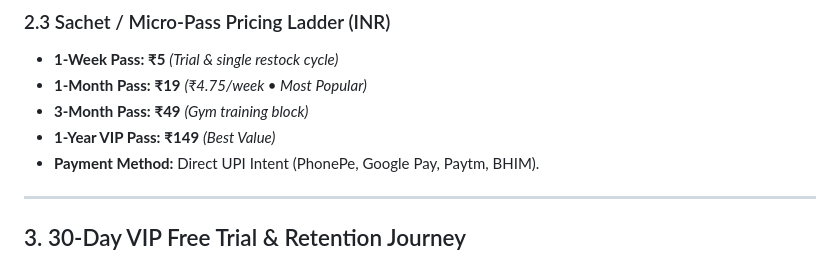
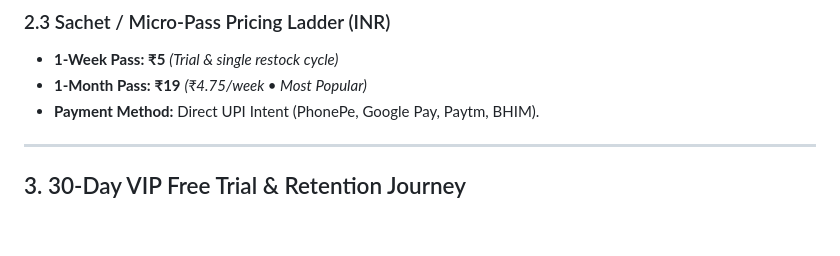
Before and after one commit to hemantnigam/amul-flash, a Markdown page: REQUIREMENTS.md, the part around the change. GitHub-like rendering; blank space fills up the shorter version.

Commit message:
docs(requirements): update pricing ladder to only support 1-Week and 1-Month passes

```diff
--- a/REQUIREMENTS.md
+++ b/REQUIREMENTS.md
@@ -34,8 +34,6 @@ The app adopts a **Utility-First & Volume-Gated Model**:
 ### 2.3 Sachet / Micro-Pass Pricing Ladder (INR)
 - **1-Week Pass:** **₹5** *(Trial & single restock cycle)*
 - **1-Month Pass:** **₹19** *(₹4.75/week • Most Popular)*
-- **3-Month Pass:** **₹49** *(Gym training block)*
-- **1-Year VIP Pass:** **₹149** *(Best Value)*
 - **Payment Method:** Direct UPI Intent (PhonePe, Google Pay, Paytm, BHIM).
 
 ---
```
